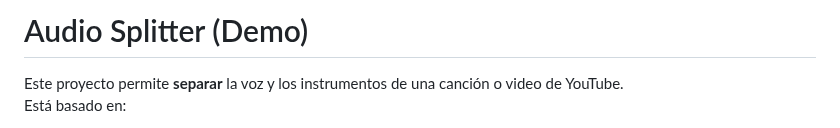
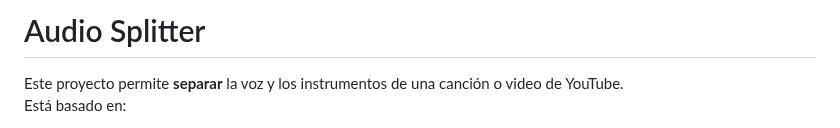
Before and after one commit to Kieferrr/AudioSplitter, a Markdown page: README.md, the part around the change. Drawn GitHub-style.

```diff
--- a/README.md
+++ b/README.md
@@ -1,4 +1,4 @@
-# Audio Splitter (Demo)
+# Audio Splitter
 
 Este proyecto permite **separar** la voz y los instrumentos de una canción o video de YouTube.
 Está basado en:
```
